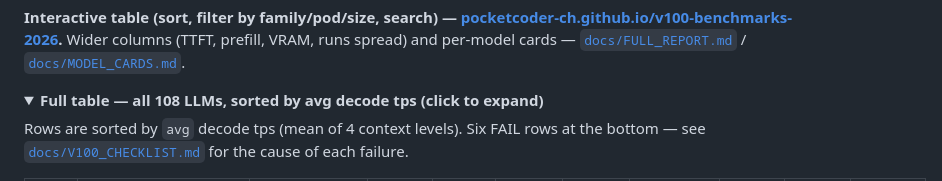
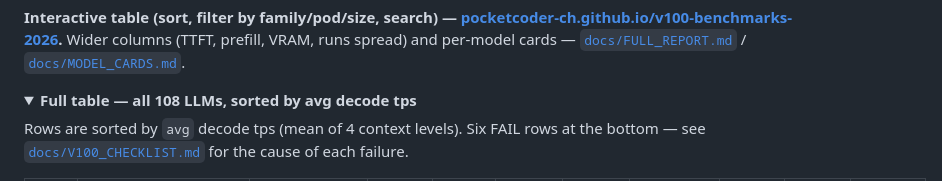
Before and after one commit to pocketcoder-ch/v100-benchmarks-2026, a Markdown page: README.md, the part around the change. GitHub-like rendering; folded sections open.

```diff
--- a/README.md
+++ b/README.md
@@ -44,7 +44,7 @@ Top-10 LLMs by decode throughput on V100 (Ollama Q4_K_M, single-stream, avg acro
 
 **Interactive table (sort, filter by family/pod/size, search) — [pocketcoder-ch.github.io/v100-benchmarks-2026](https://pocketcoder-ch.github.io/v100-benchmarks-2026/).** Wider columns (TTFT, prefill, VRAM, runs spread) and per-model cards — [`docs/FULL_REPORT.md`](docs/FULL_REPORT.md) / [`docs/MODEL_CARDS.md`](docs/MODEL_CARDS.md).
 
-<details><summary><b>Full table — all 108 LLMs, sorted by avg decode tps (click to expand)</b></summary>
+<details open><summary><b>Full table — all 108 LLMs, sorted by avg decode tps</b></summary>
 
 Rows are sorted by `avg` decode tps (mean of 4 context levels). Six FAIL rows at the bottom — see [`docs/V100_CHECKLIST.md`](docs/V100_CHECKLIST.md) for the cause of each failure.
 
```
Also changed, not shown: README.ru.md (+1 -1 lines).
